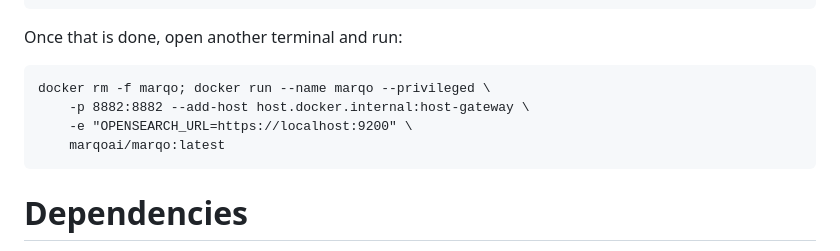
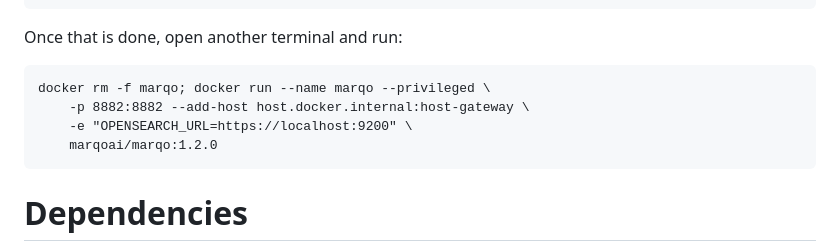
Before and after one commit to marqo-ai/local-image-search-demo, a Markdown page: README.md, the part around the change. Rendered like a GitHub page.

Commit message:
update mac dependencies

````diff
--- a/README.md
+++ b/README.md
@@ -68,7 +68,7 @@ Once that is done, open another terminal and run:
 docker rm -f marqo; docker run --name marqo --privileged \
     -p 8882:8882 --add-host host.docker.internal:host-gateway \
     -e "OPENSEARCH_URL=https://localhost:9200" \
-    marqoai/marqo:latest
+    marqoai/marqo:1.2.0
 ```
 
 # Dependencies
````
